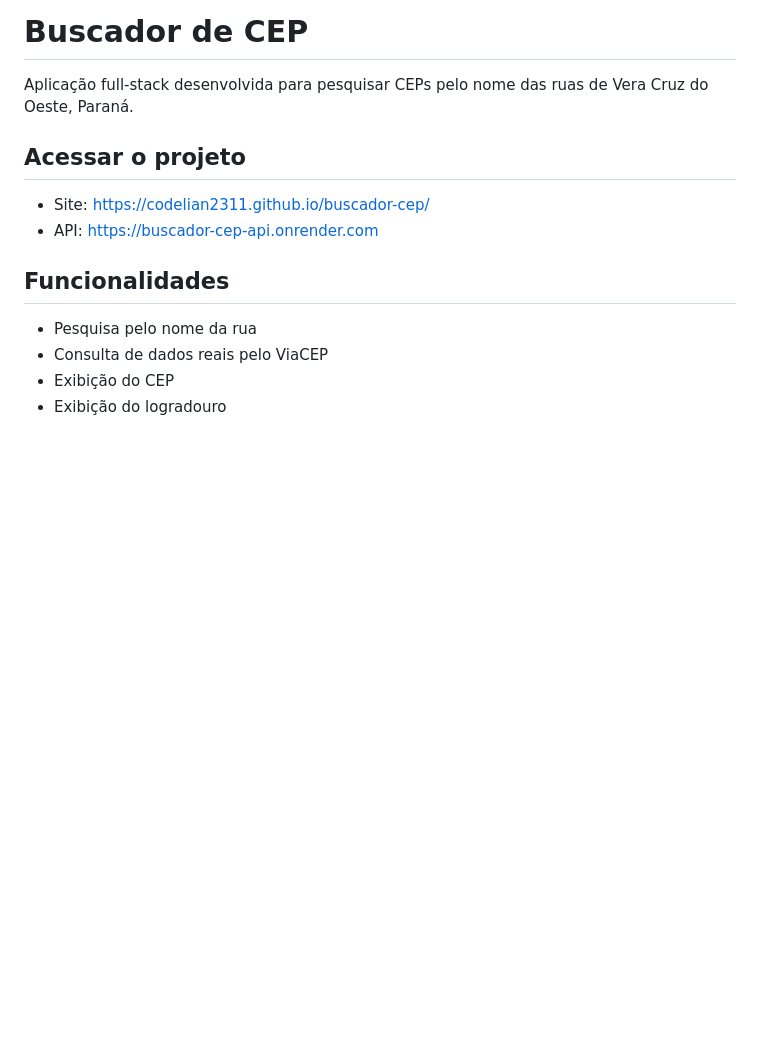
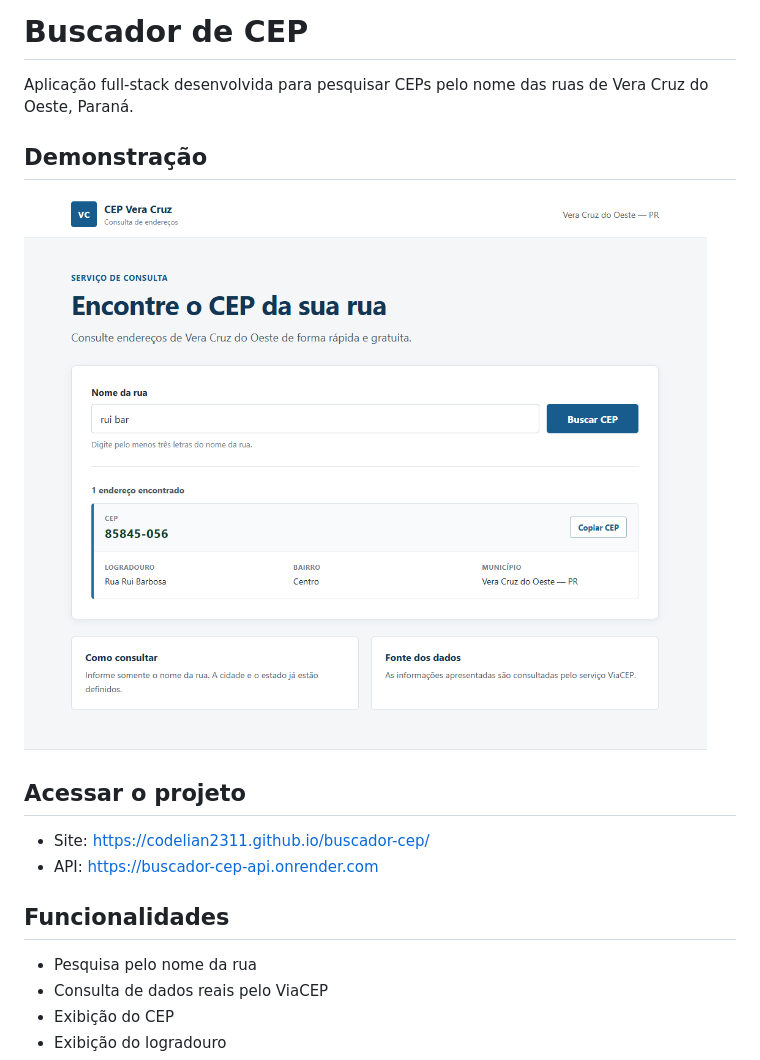
Before and after one commit to codelian2311/buscador-cep, a Markdown page: README.md, the part around the change. Rendered like a GitHub page; pictures changed too: docs/assets/preview.png (added); blank space fills up the shorter version.

Commit message:
Adicionado demonstracao visual do projeto

```diff
--- a/README.md
+++ b/README.md
@@ -1,6 +1,10 @@
 # Buscador de CEP
 
 Aplicação full-stack desenvolvida para pesquisar CEPs pelo nome das ruas de Vera Cruz do Oeste, Paraná.
+
+## Demonstração
+
+![Demonstração do CEP Vera Cruz](docs/assets/preview.png)
 
 ## Acessar o projeto
 
```
